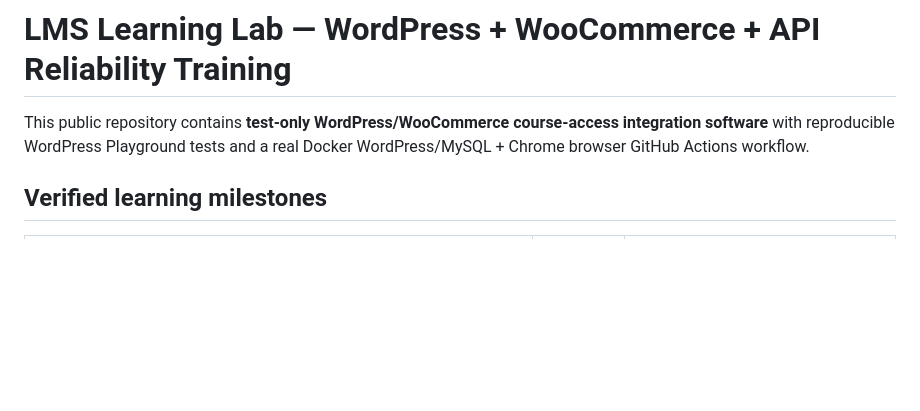
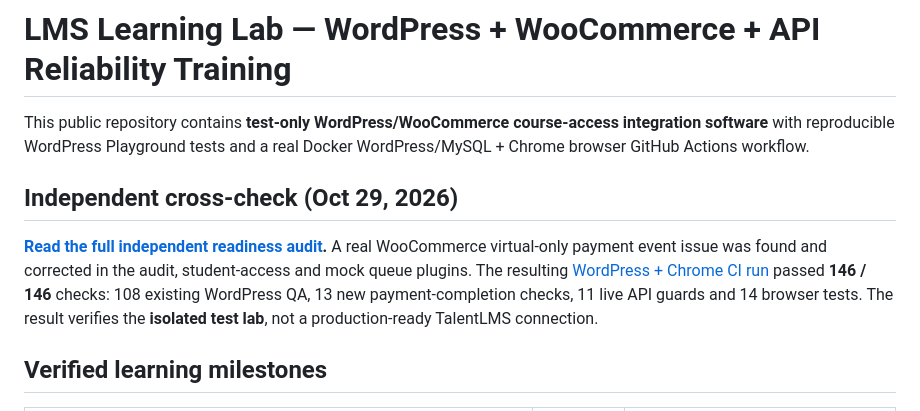
Before and after one commit to yeasin809040-collab/lms-learning-lab, a Markdown page: README.md, the part around the change. GitHub-like rendering; blank space fills up the shorter version.

Commit message:
Link independent readiness audit and fixed paid virtual-only Processing workflow to README

```diff
--- a/README.md
+++ b/README.md
@@ -1,6 +1,10 @@
 # LMS Learning Lab — WordPress + WooCommerce + API Reliability Training
 
 This public repository contains **test-only WordPress/WooCommerce course-access integration software** with reproducible WordPress Playground tests and a real Docker WordPress/MySQL + Chrome browser GitHub Actions workflow.
+
+## Independent cross-check (Oct 29, 2026)
+
+**[Read the full independent readiness audit](./QA-INDEPENDENT-CROSS-CHECK-2026-10-29.md).** A real WooCommerce virtual-only payment event issue was found and corrected in the audit, student-access and mock queue plugins. The resulting [WordPress + Chrome CI run](https://github.com/yeasin809040-collab/lms-learning-lab/actions/runs/40909797213) passed **146 / 146** checks: 108 existing WordPress QA, 13 new payment-completion checks, 11 live API guards and 14 browser tests. The result verifies the **isolated test lab**, not a production-ready TalentLMS connection.
 
 ## Verified learning milestones
 
```
